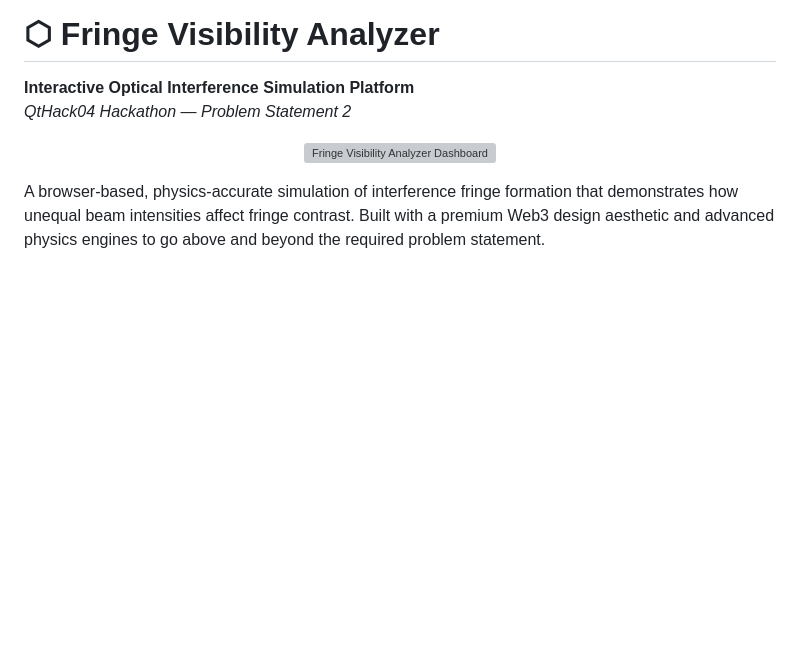
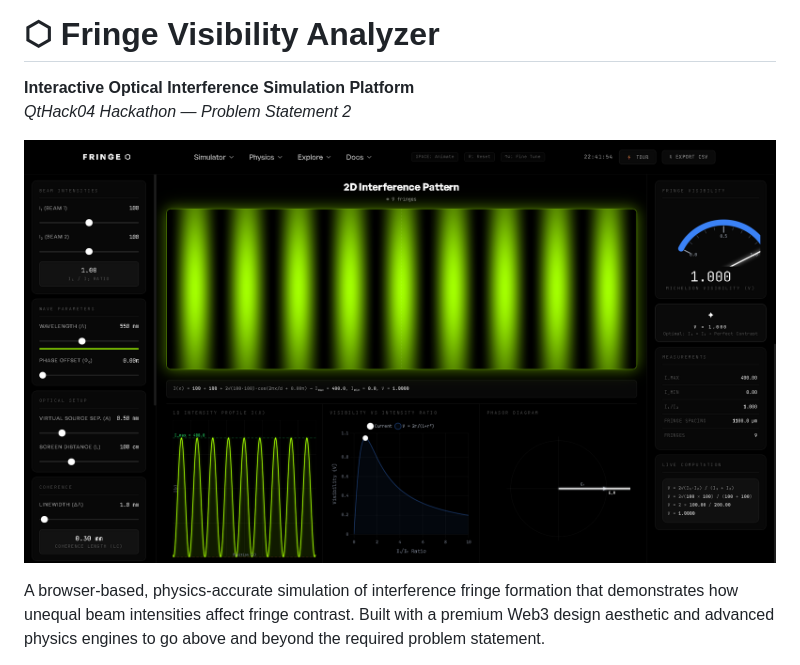
Before and after one commit to shubhamkr790/Fringe-Visibility-Analyzer, a Markdown page: README.md, the part around the change. Rendered like a GitHub page; blank space fills up the shorter version; grey boxes are pictures that could not be loaded.

```diff
--- a/README.md
+++ b/README.md
@@ -4,7 +4,7 @@
 *QtHack04 Hackathon — Problem Statement 2*
 
 <p align="center">
-  <img src="simulator.png" alt="Fringe Visibility Analyzer Dashboard" width="850" style="border-radius: 8px;">
+  <img src="img/simulator.png" alt="Fringe Visibility Analyzer Dashboard" width="850" style="border-radius: 8px;">
 </p>
 
 A browser-based, physics-accurate simulation of interference fringe formation that demonstrates how unequal beam intensities affect fringe contrast. Built with a premium Web3 design aesthetic and advanced physics engines to go above and beyond the required problem statement.
```
